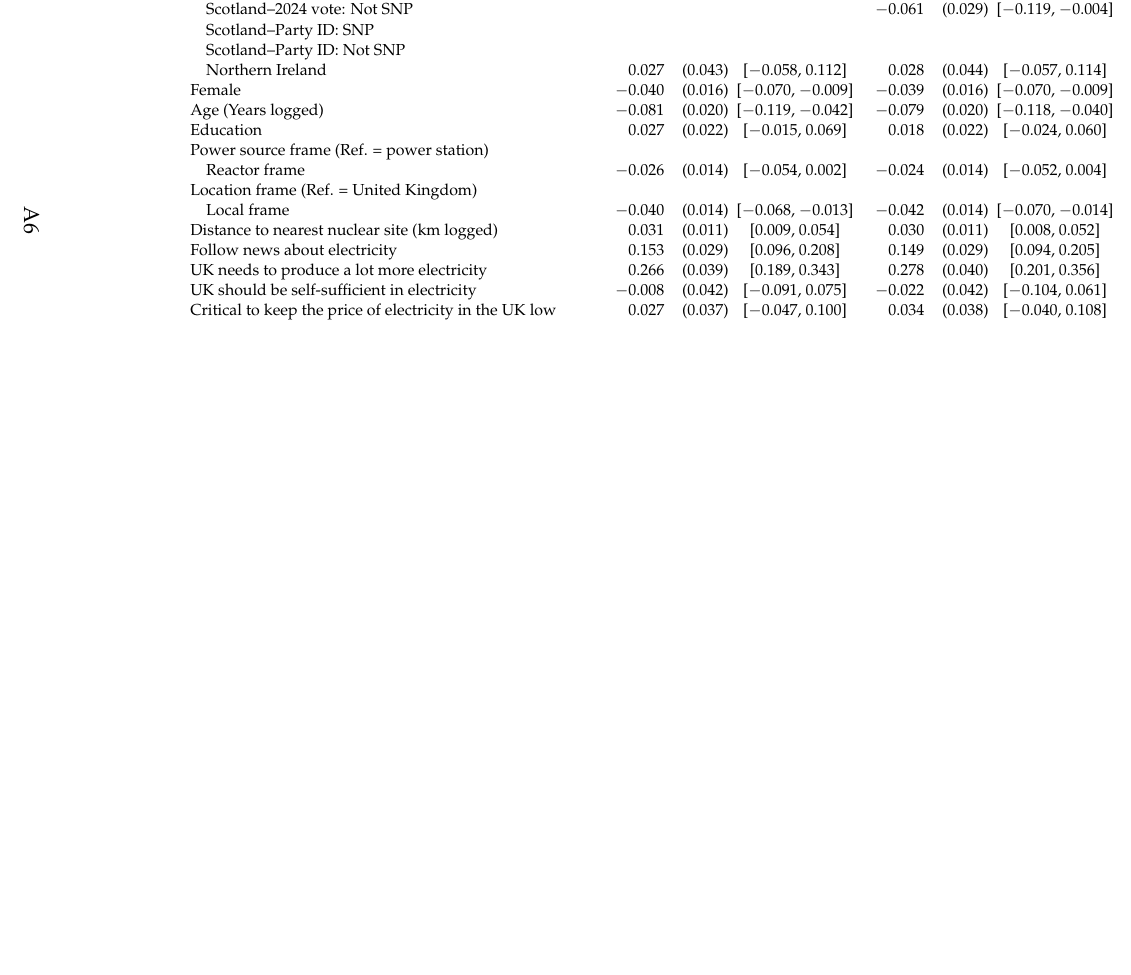
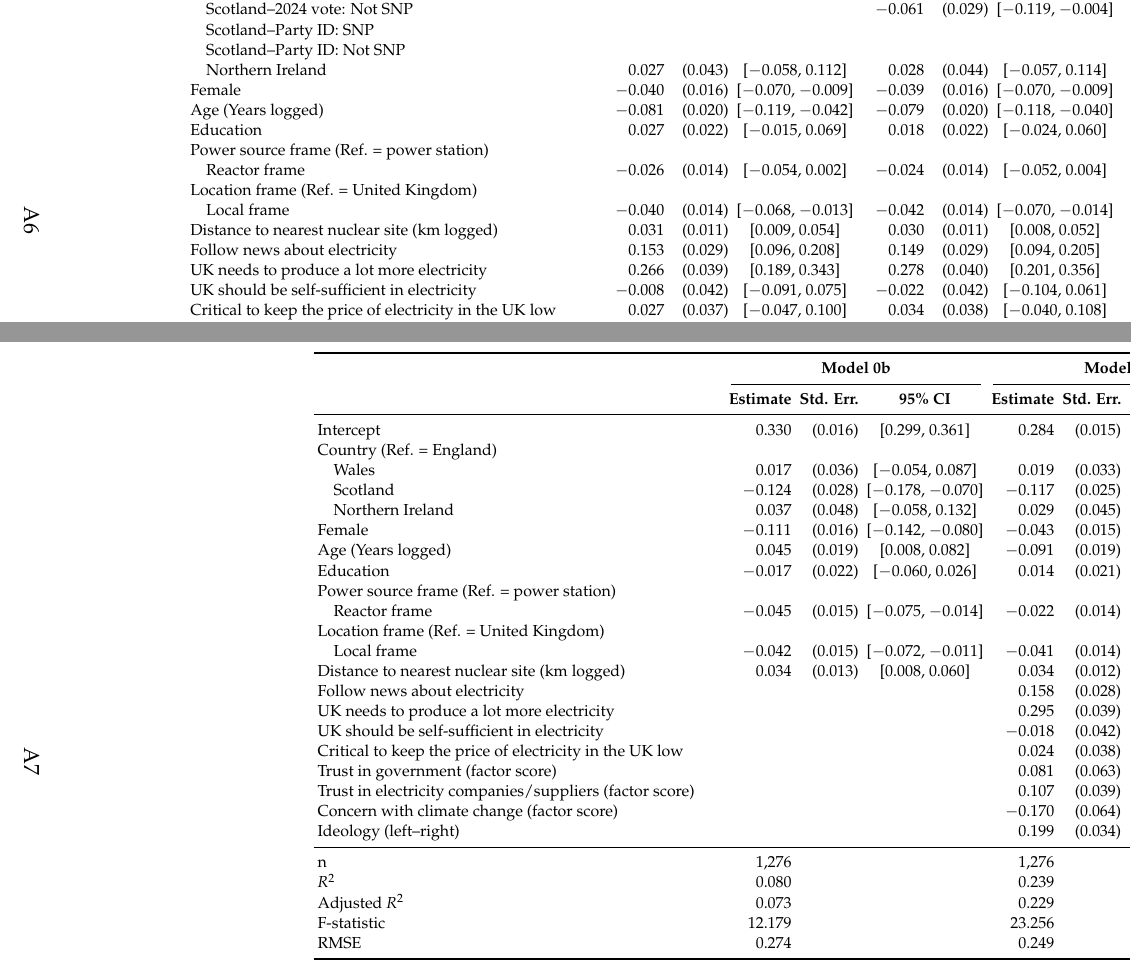
Before and after one commit to tgravelle/nuclear-energy-uk, a LaTeX document (ep-submission/appendix_tables.tex, which reads manuscript/table_a5.tex, manuscript/table_a6.tex): part of page 6 of 6 before the commit and two parts of pages 6 and 7 of 9 after it, the two joined at a grey line, cut so that both start at the same text, the shorter picture padded with empty space. The pictures show the PDF file ep-submission/appendix_tables.pdf that the author committed with the source.

Commit message:
Updated models + manuscript

```diff
--- /dev/null
+++ b/manuscript/table_a5.tex
@@ -0,0 +9,70 @@
+\toprule
+\multicolumn{1}{c}{ } & \multicolumn{3}{c}{\textbf{Model 0b}} & \multicolumn{3}{c}{\textbf{Model 1b}} \\
+\cmidrule(l{3pt}r{3pt}){2-4} \cmidrule(l{3pt}r{3pt}){5-7}
+ & \textbf{Estimate} & \textbf{Std. Err.} & \textbf{95\% CI} & \textbf{Estimate} & \textbf{Std. Err.} & \textbf{95\% CI}\\
+\midrule
+\endfirsthead
+\caption[]{Results: Linear models, frequentist estimation (OLS) \textit{(continued)}}\\
+\toprule
+\multicolumn{1}{c}{ } & \multicolumn{3}{c}{\textbf{Model 0b}} & \multicolumn{3}{c}{\textbf{Model 1b}} \\
+\cmidrule(l{3pt}r{3pt}){2-4} \cmidrule(l{3pt}r{3pt}){5-7}
+ & \textbf{Estimate} & \textbf{Std. Err.} & \textbf{95\% CI} & \textbf{Estimate} & \textbf{Std. Err.} & \textbf{95\% CI}\\
+\midrule
+\endhead
+
+\endfoot
+\bottomrule
+\endlastfoot
+Intercept & 0.330 & (0.016) & {}[0.299, 0.361] & 0.284 & (0.015) & {}[0.255, 0.313]\\
+Country (Ref. = England) &  &  &  &  &  & \\
+\hspace{1em}Wales & 0.017 & (0.036) & {}[$-$0.054, 0.087] & 0.019 & (0.033) & {}[$-$0.046, 0.084]\\
+\hspace{1em}Scotland & $-$0.124 & (0.028) & {}[$-$0.178, $-$0.070] & $-$0.117 & (0.025) & {}[$-$0.167, $-$0.067]\\
+\hspace{1em}Northern Ireland & 0.037 & (0.048) & {}[$-$0.058, 0.132] & 0.029 & (0.045) & {}[$-$0.058, 0.116]\\
+Female & $-$0.111 & (0.016) & {}[$-$0.142, $-$0.080] & $-$0.043 & (0.015) & {}[$-$0.073, $-$0.013]\\
+Age (Years logged) & 0.045 & (0.019) & {}[0.008, 0.082] & $-$0.091 & (0.019) & {}[$-$0.129, $-$0.053]\\
+Education & $-$0.017 & (0.022) & {}[$-$0.060, 0.026] & 0.014 & (0.021) & {}[$-$0.027, 0.055]\\
+Power source frame (Ref. = power station) &  &  &  &  &  & \\
+\hspace{1em}Reactor frame & $-$0.045 & (0.015) & {}[$-$0.075, $-$0.014] & $-$0.022 & (0.014) & {}[$-$0.050, 0.006]\\
+Location frame (Ref. = United Kingdom) &  &  &  &  &  & \\
+\hspace{1em}Local frame & $-$0.042 & (0.015) & {}[$-$0.072, $-$0.011] & $-$0.041 & (0.014) & {}[$-$0.069, $-$0.013]\\
+Distance to nearest nuclear site (km logged) & 0.034 & (0.013) & {}[0.008, 0.060] & 0.034 & (0.012) & {}[0.010, 0.058]\\
+Follow news about electricity &  &  &  & 0.158 & (0.028) & {}[0.102, 0.213]\\
+UK needs to produce a lot more electricity &  &  &  & 0.295 & (0.039) & {}[0.218, 0.372]\\
+UK should be self-sufficient in electricity &  &  &  & $-$0.018 & (0.042) & {}[$-$0.100, 0.064]\\
+Critical to keep the price of electricity in the UK low &  &  &  & 0.024 & (0.038) & {}[$-$0.050, 0.098]\\
+Trust in government (factor score) &  &  &  & 0.081 & (0.063) & {}[$-$0.042, 0.205]\\
+Trust in electricity companies/suppliers (factor score) &  &  &  & 0.107 & (0.039) & {}[0.031, 0.182]\\
+Concern with climate change (factor score) &  &  &  & $-$0.170 & (0.064) & {}[$-$0.296, $-$0.044]\\
+Ideology (left--right) &  &  &  & 0.199 & (0.034) & {}[0.132, 0.267]\\
+\midrule
+n & 1,276 &  &  & 1,276 &  & \\
+\textit{R}\textsuperscript{2} & 0.080 &  &  & 0.239 &  & \\
+Adjusted \textit{R}\textsuperscript{2} & 0.073 &  &  & 0.229 &  & \\
+F-statistic & 12.179 &  &  & 23.256 &  & \\
+RMSE & 0.274 &  &  & 0.249 &  & \\*
+\end{longtable}
+
+\newpage
+\addtocounter{table}{-1}
+
+\begin{longtable}[t]{>{\raggedright\arraybackslash}p{2.8in}rrcrrcrrc}
+\caption{Results: Linear models, frequentist estimation (OLS) \textit{(continued)}}\\
+\toprule
+\multicolumn{1}{c}{ } & \multicolumn{3}{c}{\textbf{Model 2b}} & \multicolumn{3}{c}{\textbf{Model 3b}} & \multicolumn{3}{c}{\textbf{Model 4b}} \\
+\cmidrule(l{3pt}r{3pt}){2-4} \cmidrule(l{3pt}r{3pt}){5-7} \cmidrule(l{3pt}r{3pt}){8-10}
+ & \textbf{Estimate} & \textbf{Std. Err.} & \textbf{95\% CI} & \textbf{Estimate} & \textbf{Std. Err.} & \textbf{95\% CI} & \textbf{Estimate} & \textbf{Std. Err.} & \textbf{95\% CI}\\
+\midrule
+\endfirsthead
+\caption[]{Results: Linear models, frequentist estimation (OLS) \textit{(continued)}}\\
+\toprule
+\multicolumn{1}{c}{ } & \multicolumn{3}{c}{\textbf{Model 2b}} & \multicolumn{3}{c}{\textbf{Model 3b}} & \multicolumn{3}{c}{\textbf{Model 4b}} \\
+\cmidrule(l{3pt}r{3pt}){2-4} \cmidrule(l{3pt}r{3pt}){5-7} \cmidrule(l{3pt}r{3pt}){8-10}
+ & \textbf{Estimate} & \textbf{Std. Err.} & \textbf{95\% CI} & \textbf{Estimate} & \textbf{Std. Err.} & \textbf{95\% CI} & \textbf{Estimate} & \textbf{Std. Err.} & \textbf{95\% CI}\\
+\midrule
+\endhead
+
+\endfoot
+\bottomrule
+\endlastfoot
+Intercept & 0.276 & (0.015) & {}[0.246, 0.305] & 0.276 & (0.015) & {}[0.247, 0.306] & 0.284 & (0.015) & {}[0.255, 0.313]\\
+Country (Ref. = England) &  &  &  &  &  &  &  &  & \\
@@ -0,0 +82,16 @@
+Female & $-$0.042 & (0.015) & {}[$-$0.072, $-$0.012] & $-$0.042 & (0.015) & {}[$-$0.072, $-$0.012] & $-$0.043 & (0.015) & {}[$-$0.073, $-$0.013]\\
+Age (Years logged) & $-$0.088 & (0.019) & {}[$-$0.126, $-$0.050] & $-$0.089 & (0.019) & {}[$-$0.127, $-$0.051] & $-$0.091 & (0.020) & {}[$-$0.129, $-$0.053]\\
+Education & 0.012 & (0.021) & {}[$-$0.029, 0.053] & 0.013 & (0.021) & {}[$-$0.028, 0.054] & 0.014 & (0.021) & {}[$-$0.027, 0.055]\\
+Power source frame (Ref. = power station) &  &  &  &  &  &  &  &  & \\
+\hspace{1em}Reactor frame & $-$0.022 & (0.014) & {}[$-$0.050, 0.006] & $-$0.022 & (0.014) & {}[$-$0.050, 0.005] & $-$0.022 & (0.014) & {}[$-$0.050, 0.006]\\
+Location frame (Ref. = United Kingdom) &  &  &  &  &  &  &  &  & \\
+\hspace{1em}Local frame & $-$0.025 & (0.016) & {}[$-$0.056, 0.005] & $-$0.027 & (0.015) & {}[$-$0.056, 0.002] & $-$0.041 & (0.014) & {}[$-$0.069, $-$0.013]\\
+Distance to nearest nuclear site (km logged) & 0.032 & (0.012) & {}[0.008, 0.056] & 0.032 & (0.012) & {}[0.008, 0.055] & 0.036 & (0.017) & {}[0.003, 0.068]\\
+Follow news about electricity & 0.158 & (0.028) & {}[0.103, 0.214] & 0.157 & (0.028) & {}[0.102, 0.213] & 0.158 & (0.028) & {}[0.102, 0.213]\\
+UK needs to produce a lot more electricity & 0.299 & (0.039) & {}[0.222, 0.376] & 0.299 & (0.039) & {}[0.222, 0.375] & 0.295 & (0.039) & {}[0.217, 0.372]\\
+UK should be self-sufficient in electricity & $-$0.021 & (0.042) & {}[$-$0.104, 0.061] & $-$0.017 & (0.042) & {}[$-$0.099, 0.065] & $-$0.018 & (0.042) & {}[$-$0.100, 0.065]\\
+Critical to keep the price of electricity in the UK low & 0.022 & (0.038) & {}[$-$0.052, 0.096] & 0.020 & (0.038) & {}[$-$0.053, 0.094] & 0.024 & (0.038) & {}[$-$0.050, 0.098]\\
+Trust in government (factor score) & 0.081 & (0.063) & {}[$-$0.043, 0.204] & 0.082 & (0.063) & {}[$-$0.041, 0.205] & 0.081 & (0.063) & {}[$-$0.043, 0.205]\\
+Trust in electricity companies/suppliers (factor score) & 0.102 & (0.039) & {}[0.026, 0.177] & 0.103 & (0.038) & {}[0.027, 0.178] & 0.107 & (0.039) & {}[0.031, 0.182]\\
+Concern with climate change (factor score) & $-$0.169 & (0.064) & {}[$-$0.294, $-$0.044] & $-$0.170 & (0.064) & {}[$-$0.295, $-$0.044] & $-$0.170 & (0.064) & {}[$-$0.295, $-$0.044]\\
+Ideology (left--right) & 0.195 & (0.034) & {}[0.128, 0.263] & 0.196 & (0.034) & {}[0.129, 0.263] & 0.199 & (0.034) & {}[0.132, 0.267]\\
@@ -0,0 +101,3 @@
+Distance to nearest nuclear site $\times$ Local frame &  &  &  &  &  &  & $-$0.004 & (0.023) & {}[$-$0.049, 0.042]\\
+\midrule
+n & 1,276 &  &  & 1,276 &  &  & 1,276 &  & \\
@@ -0,0 +108 @@
+\end{longtable}
--- /dev/null
+++ b/manuscript/table_a6.tex
@@ -0,0 +9,19 @@
+\toprule
+\multicolumn{1}{c}{ } & \multicolumn{3}{c}{\textbf{Model 5b}} & \multicolumn{3}{c}{\textbf{Model 6b}} & \multicolumn{3}{c}{\textbf{Model 7b}} \\
+\cmidrule(l{3pt}r{3pt}){2-4} \cmidrule(l{3pt}r{3pt}){5-7} \cmidrule(l{3pt}r{3pt}){8-10}
+ & \textbf{Estimate} & \textbf{Std. Err.} & \textbf{95\% CI} & \textbf{Estimate} & \textbf{Std. Err.} & \textbf{95\% CI} & \textbf{Estimate} & \textbf{Std. Err.} & \textbf{95\% CI}\\
+\midrule
+\endfirsthead
+\caption[]{Results: Linear models, frequentist estimation (OLS) \textit{(continued)}}\\
+\toprule
+\multicolumn{1}{c}{ } & \multicolumn{3}{c}{\textbf{Model 5a}} & \multicolumn{3}{c}{\textbf{Model 6a}} & \multicolumn{3}{c}{\textbf{Model 7a}} \\
+\cmidrule(l{3pt}r{3pt}){2-4} \cmidrule(l{3pt}r{3pt}){5-7} \cmidrule(l{3pt}r{3pt}){8-10}
+ & \textbf{Estimate} & \textbf{Std. Err.} & \textbf{95\% CI} & \textbf{Estimate} & \textbf{Std. Err.} & \textbf{95\% CI} & \textbf{Estimate} & \textbf{Std. Err.} & \textbf{95\% CI}\\
+\midrule
+\endhead
+
+\endfoot
+\bottomrule
+\endlastfoot
+Intercept & 0.286 & (0.015) & {}[0.257, 0.314] & 0.284 & (0.015) & {}[0.256, 0.313] & 0.286 & (0.015) & {}[0.257, 0.315]\\
+Country (Ref. = England) &  &  &  &  &  &  &  &  & \\
@@ -0,0 +36,17 @@
+Age (Years logged) & $-$0.089 & (0.019) & {}[$-$0.127, $-$0.051] & $-$0.088 & (0.019) & {}[$-$0.126, $-$0.050] & $-$0.090 & (0.019) & {}[$-$0.128, $-$0.052]\\
+Education & 0.026 & (0.021) & {}[$-$0.015, 0.067] & 0.018 & (0.021) & {}[$-$0.023, 0.059] & 0.016 & (0.021) & {}[$-$0.025, 0.057]\\
+Power source frame (Ref. = power station) &  &  &  &  &  &  &  &  & \\
+\hspace{1em}Reactor frame & $-$0.026 & (0.014) & {}[$-$0.054, 0.001] & $-$0.024 & (0.014) & {}[$-$0.052, 0.004] & $-$0.024 & (0.014) & {}[$-$0.052, 0.004]\\
+Location frame (Ref. = United Kingdom) &  &  &  &  &  &  &  &  & \\
+\hspace{1em}Local frame & $-$0.039 & (0.014) & {}[$-$0.066, $-$0.011] & $-$0.040 & (0.014) & {}[$-$0.068, $-$0.012] & $-$0.042 & (0.014) & {}[$-$0.070, $-$0.014]\\
+Distance to nearest nuclear site (km logged) & 0.037 & (0.012) & {}[0.013, 0.060] & 0.035 & (0.012) & {}[0.012, 0.059] & 0.034 & (0.012) & {}[0.010, 0.058]\\
+Follow news about electricity & 0.161 & (0.028) & {}[0.106, 0.216] & 0.158 & (0.028) & {}[0.103, 0.214] & 0.161 & (0.028) & {}[0.106, 0.217]\\
+UK needs to produce a lot more electricity & 0.275 & (0.039) & {}[0.198, 0.352] & 0.287 & (0.039) & {}[0.210, 0.363] & 0.291 & (0.039) & {}[0.214, 0.368]\\
+UK should be self-sufficient in electricity & $-$0.008 & (0.041) & {}[$-$0.089, 0.073] & $-$0.021 & (0.042) & {}[$-$0.103, 0.061] & $-$0.021 & (0.042) & {}[$-$0.103, 0.061]\\
+Critical to keep the price of electricity in the UK low & 0.028 & (0.037) & {}[$-$0.045, 0.100] & 0.034 & (0.038) & {}[$-$0.039, 0.108] & 0.029 & (0.038) & {}[$-$0.045, 0.102]\\
+Trust in government (factor score) & 0.051 & (0.063) & {}[$-$0.072, 0.174] & 0.064 & (0.063) & {}[$-$0.059, 0.187] & 0.068 & (0.063) & {}[$-$0.055, 0.192]\\
+Trust in electricity companies/suppliers (factor score) & 0.102 & (0.038) & {}[0.027, 0.176] & 0.104 & (0.038) & {}[0.029, 0.179] & 0.106 & (0.038) & {}[0.031, 0.181]\\
+Concern with climate change (factor score) & $-$0.151 & (0.063) & {}[$-$0.275, $-$0.026] & $-$0.158 & (0.064) & {}[$-$0.283, $-$0.032] & $-$0.163 & (0.064) & {}[$-$0.289, $-$0.038]\\
+Ideology (left--right) & 0.181 & (0.034) & {}[0.114, 0.248] & 0.189 & (0.034) & {}[0.121, 0.256] & 0.191 & (0.034) & {}[0.123, 0.258]\\
+\midrule
+n & 1,276 &  &  & 1,276 &  &  & 1,276 &  & \\
@@ -0,0 +57 @@
+\end{longtable}
```
Also changed, not shown: ep-submission/appendix_tables.tex (+8 -0 lines), ep-submission/manuscript_anon.tex (+1 -1 lines), ep-submission/title_page.tex (+1 -1 lines), manuscript/main.tex (+9 -1 lines), ep-submission/appendix_tables.pdf, ep-submission/highlights.pdf, ep-submission/manuscript_anon.pdf, ep-submission/title_page.pdf, manuscript/table_a5.tex (25 more changed lines), manuscript/table_a6.tex (27 more changed lines), 4 other files.
